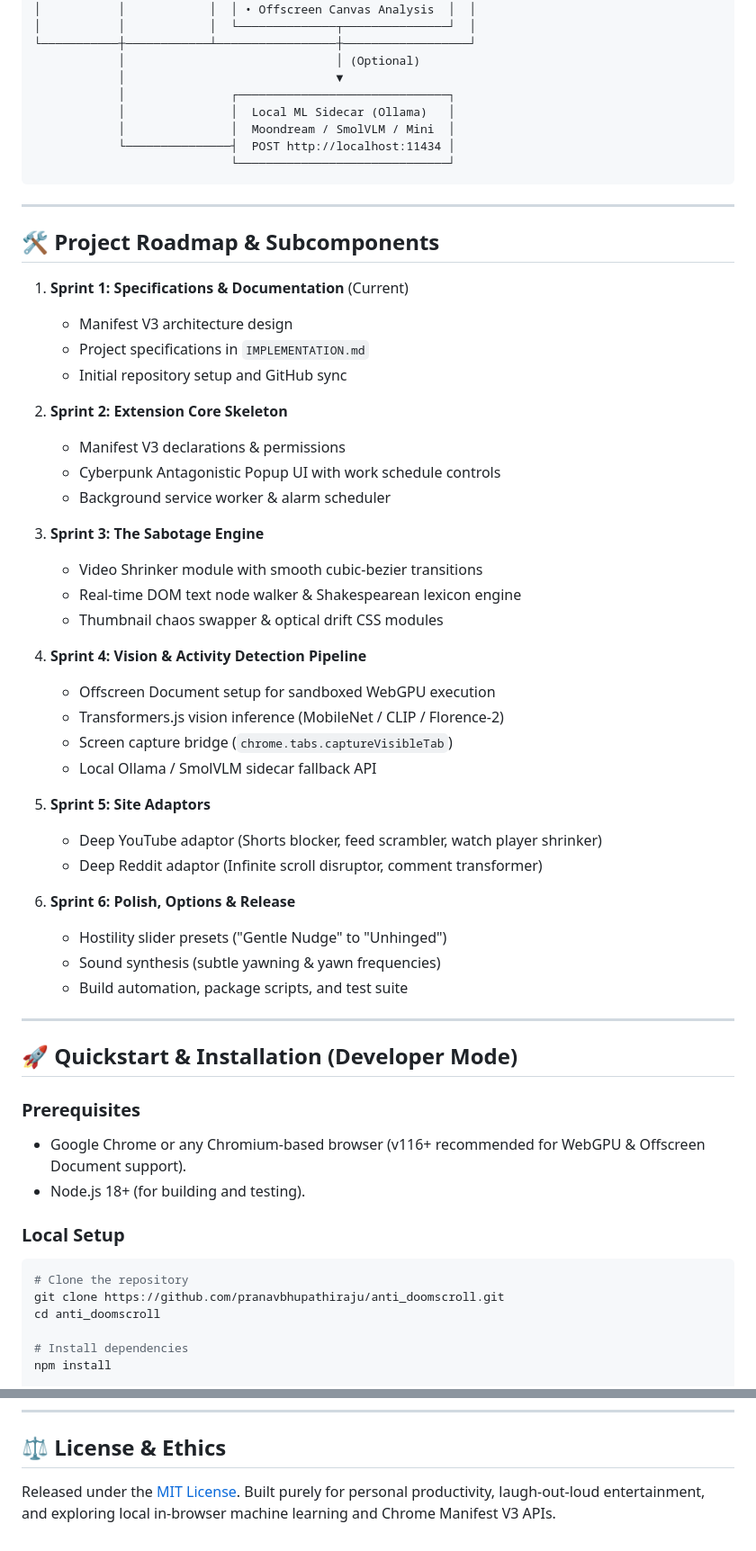
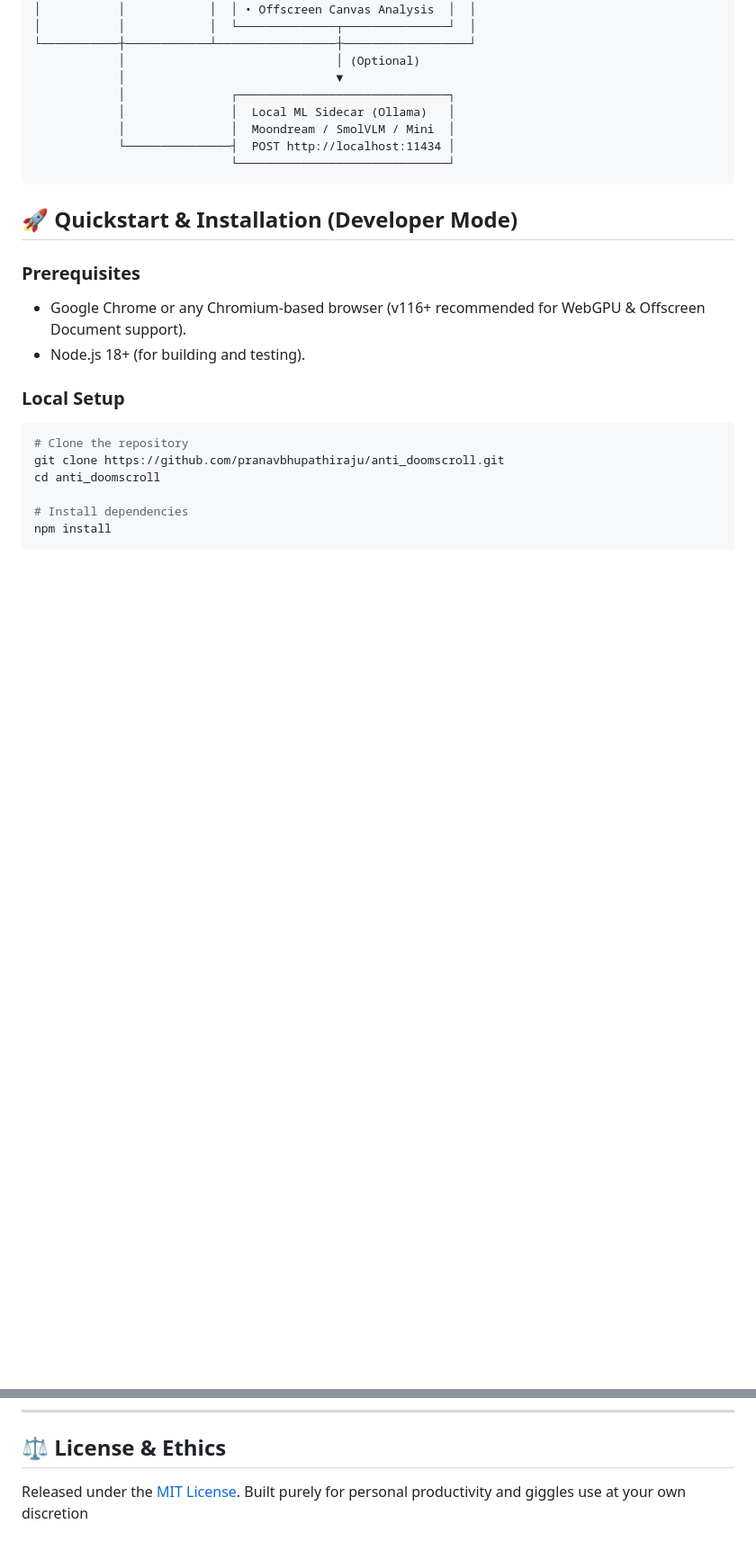
Before and after one commit to pranavbhupathiraju/anti_doomscroll, a Markdown page: README.md, 2 parts joined by grey strips. Shown at 90% size. Drawn GitHub-style; blank space fills up the shorter version.

Commit message:
make README more coherent

````diff
--- a/README.md
+++ b/README.md
@@ -100,42 +99,6 @@ Configure your punishment curve:
                             └──────────────────────────────┘
 ```
 
----
-
-## 🛠️ Project Roadmap & Subcomponents
-
-1. **Sprint 1: Specifications & Documentation** (Current)
-   - Manifest V3 architecture design
-   - Project specifications in `IMPLEMENTATION.md`
-   - Initial repository setup and GitHub sync
-
-2. **Sprint 2: Extension Core Skeleton**
-   - Manifest V3 declarations & permissions
-   - Cyberpunk Antagonistic Popup UI with work schedule controls
-   - Background service worker & alarm scheduler
-
-3. **Sprint 3: The Sabotage Engine**
-   - Video Shrinker module with smooth cubic-bezier transitions
-   - Real-time DOM text node walker & Shakespearean lexicon engine
-   - Thumbnail chaos swapper & optical drift CSS modules
-
-4. **Sprint 4: Vision & Activity Detection Pipeline**
-   - Offscreen Document setup for sandboxed WebGPU execution
-   - Transformers.js vision inference (MobileNet / CLIP / Florence-2)
-   - Screen capture bridge (`chrome.tabs.captureVisibleTab`)
-   - Local Ollama / SmolVLM sidecar fallback API
-
-5. **Sprint 5: Site Adaptors**
-   - Deep YouTube adaptor (Shorts blocker, feed scrambler, watch player shrinker)
-   - Deep Reddit adaptor (Infinite scroll disruptor, comment transformer)
-
-6. **Sprint 6: Polish, Options & Release**
-   - Hostility slider presets ("Gentle Nudge" to "Unhinged")
-   - Sound synthesis (subtle yawning & yawn frequencies)
-   - Build automation, package scripts, and test suite
-
----
-
 ## 🚀 Quickstart & Installation (Developer Mode)
 
 ### Prerequisites
@@ -167,4 +130,4 @@ npm run build
 ## ⚖️ License & Ethics
 
 Released under the [MIT License](LICENSE).
-Built purely for personal productivity, laugh-out-loud entertainment, and exploring local in-browser machine learning and Chrome Manifest V3 APIs.
+Built purely for personal productivity and giggles use at your own discretion
````
Also changed, not shown: other parts of README.md (+4 -5 lines).
